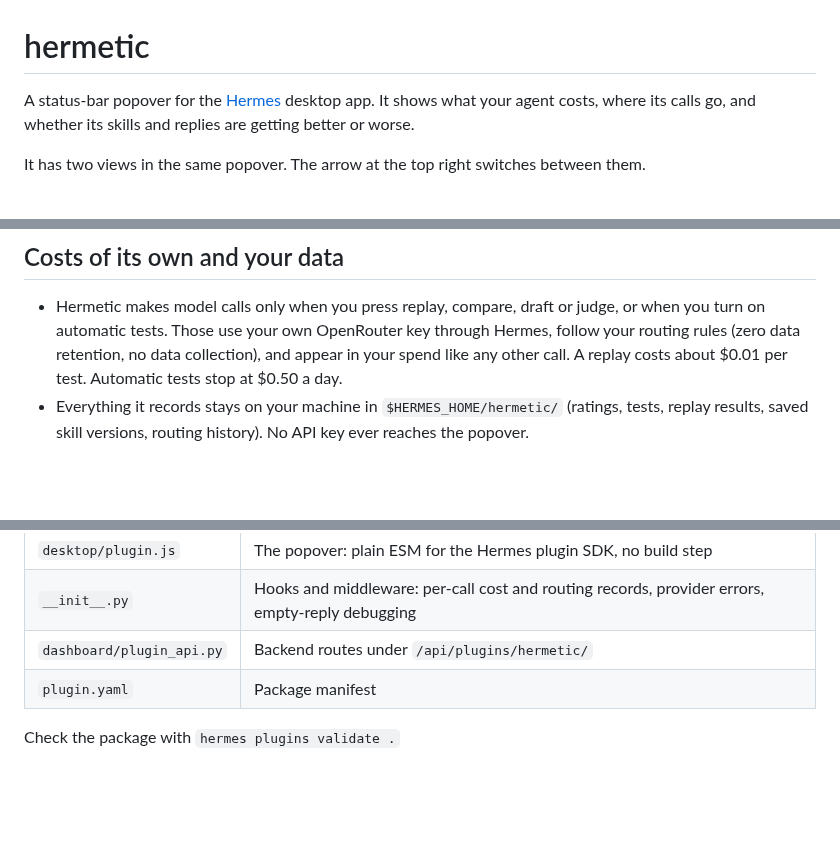
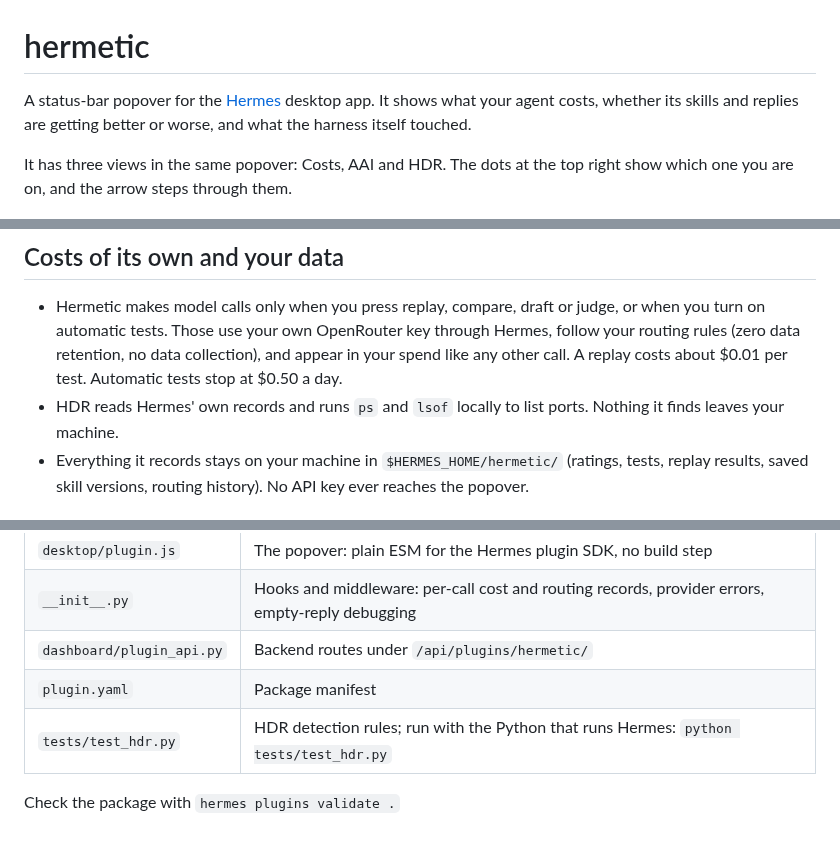
Before and after one commit to forefy/hermetic, a Markdown page: README.md, 3 parts joined by grey strips. Rendered like a GitHub page; blank space fills up the shorter version.

```diff
--- a/README.md
+++ b/README.md
@@ -1,8 +1,8 @@
 # hermetic
 
-A status-bar popover for the [Hermes](https://github.com/NousResearch/hermes-agent) desktop app. It shows what your agent costs, where its calls go, and whether its skills and replies are getting better or worse.
+A status-bar popover for the [Hermes](https://github.com/NousResearch/hermes-agent) desktop app. It shows what your agent costs, whether its skills and replies are getting better or worse, and what the harness itself touched.
 
-It has two views in the same popover. The arrow at the top right switches between them.
+It has three views in the same popover: Costs, AAI and HDR. The dots at the top right show which one you are on, and the arrow steps through them.
 
 <p align="center">
   <img src="docs/hermetic-costs.png" alt="Costs view: spend, cache hit rate and pricing drift" width="400">
@@ -62,6 +81,7 @@ cd hermetic
 ## Costs of its own and your data
 
 - Hermetic makes model calls only when you press replay, compare, draft or judge, or when you turn on automatic tests. Those use your own OpenRouter key through Hermes, follow your routing rules (zero data retention, no data collection), and appear in your spend like any other call. A replay costs about $0.01 per test. Automatic tests stop at $0.50 a day.
+- HDR reads Hermes' own records and runs `ps` and `lsof` locally to list ports. Nothing it finds leaves your machine.
 - Everything it records stays on your machine in `$HERMES_HOME/hermetic/` (ratings, tests, replay results, saved skill versions, routing history). No API key ever reaches the popover.
 
 ## Layout
@@ -72,5 +92,6 @@ cd hermetic
 | `__init__.py` | Hooks and middleware: per-call cost and routing records, provider errors, empty-reply debugging |
 | `dashboard/plugin_api.py` | Backend routes under `/api/plugins/hermetic/` |
 | `plugin.yaml` | Package manifest |
+| `tests/test_hdr.py` | HDR detection rules; run with the Python that runs Hermes: `python tests/test_hdr.py` |
 
 Check the package with `hermes plugins validate .`
```
Also changed, not shown: other parts of README.md (+19 -0 lines), docs/hermetic-hdr-pipeline.png (added), docs/hermetic-hdr.png (added).
